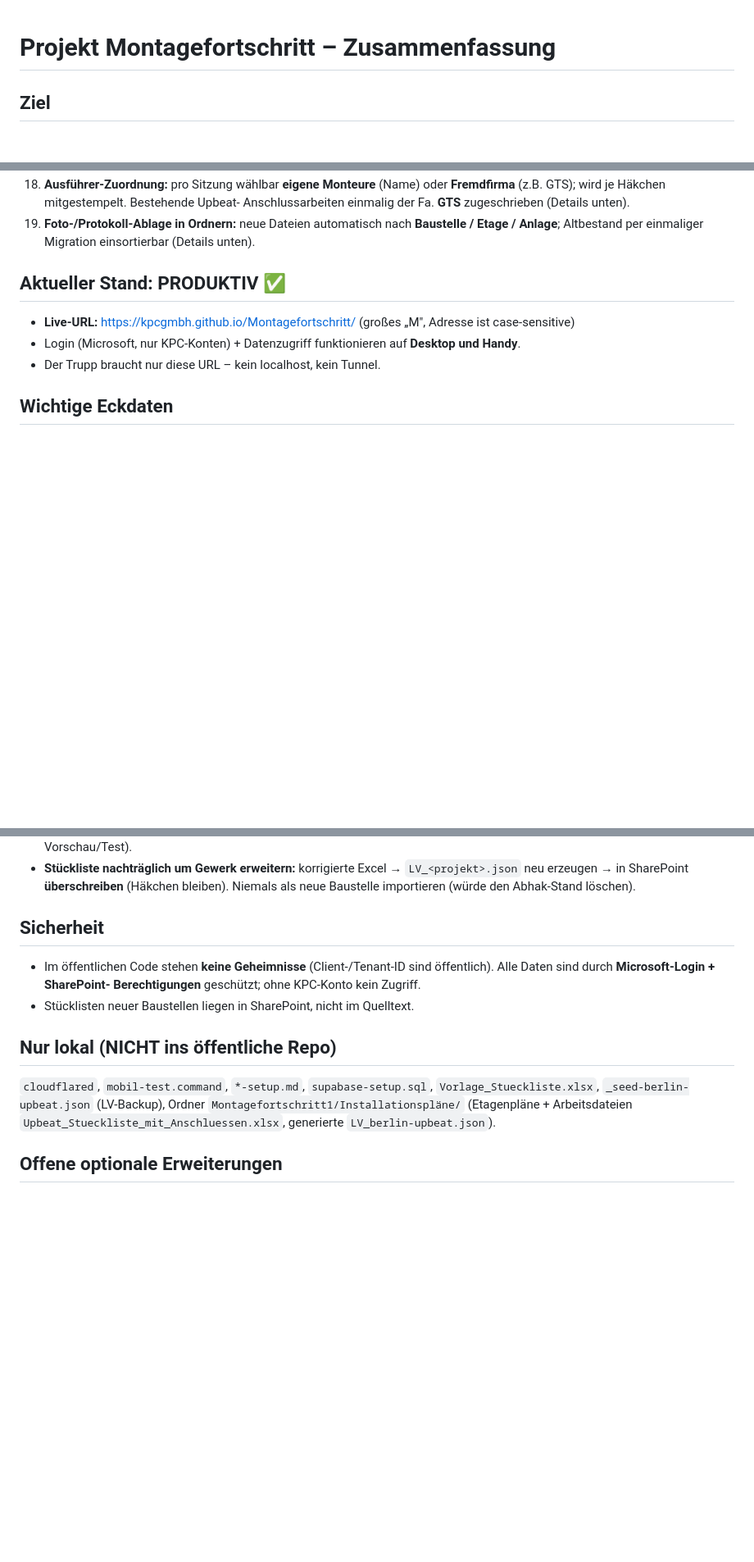
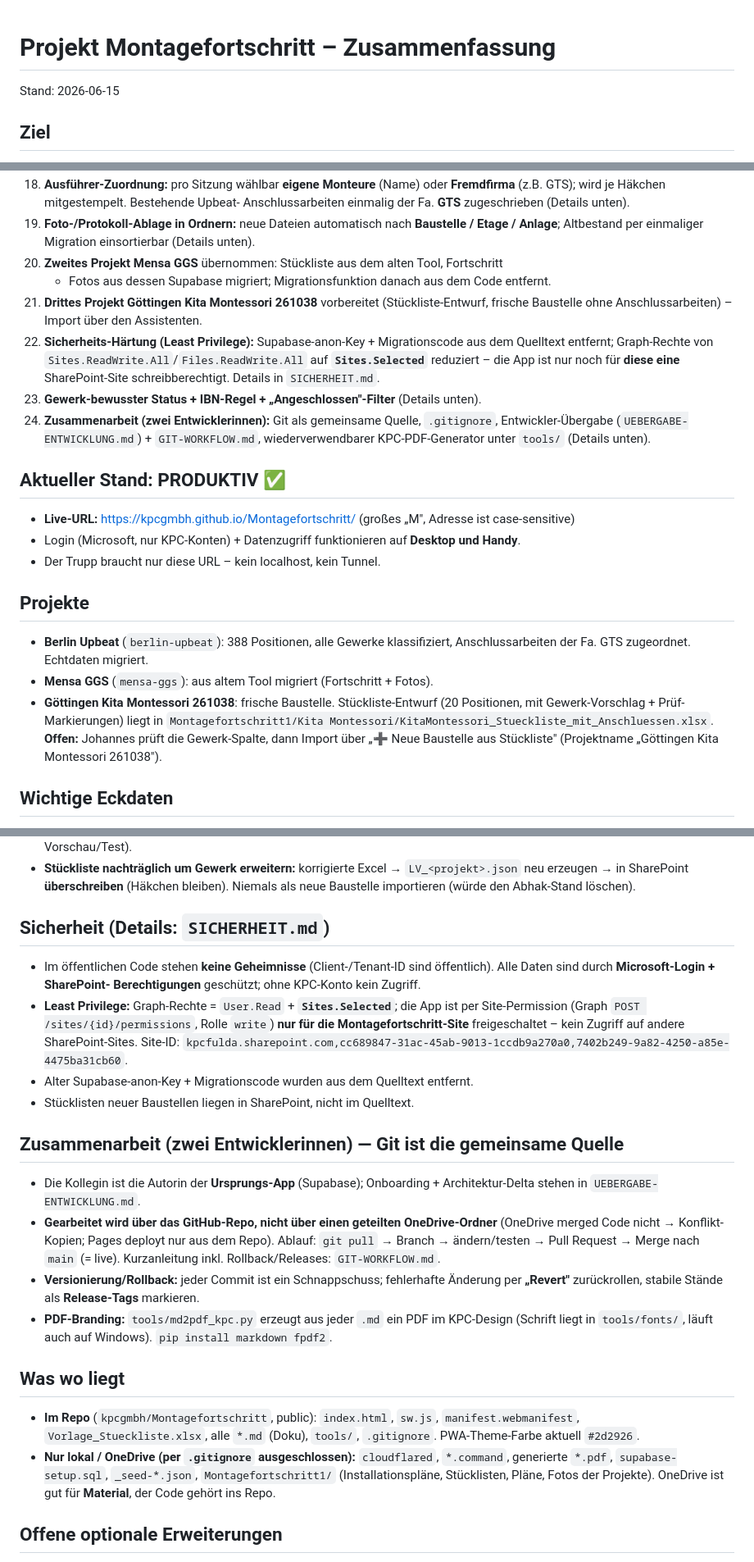
Before and after one commit to kpcGmbH/Montagefortschritt, a Markdown page: ZUSAMMENFASSUNG.md, 3 parts joined by grey strips. Shown at 82% size. GitHub-like rendering; blank space fills up the shorter version.

```diff
--- a/ZUSAMMENFASSUNG.md
+++ b/ZUSAMMENFASSUNG.md
@@ -1,4 +1,6 @@
 # Projekt Montagefortschritt – Zusammenfassung
+
+Stand: 2026-06-15
 
 ## Ziel
 Nachbau und Weiterentwicklung der KPC-Leistungsfeststellungs-App
@@ -57,6 +59,18 @@ Bibliotheken (pdf.js, jsPDF, JSZip, MSAL, SheetJS) per CDN.
 19. **Foto-/Protokoll-Ablage in Ordnern:** neue Dateien automatisch nach
     **Baustelle / Etage / Anlage**; Altbestand per einmaliger Migration einsortierbar
     (Details unten).
+20. **Zweites Projekt Mensa GGS** übernommen: Stückliste aus dem alten Tool, Fortschritt
+    + Fotos aus dessen Supabase migriert; Migrationsfunktion danach aus dem Code entfernt.
+21. **Drittes Projekt Göttingen Kita Montessori 261038** vorbereitet (Stückliste-Entwurf,
+    frische Baustelle ohne Anschlussarbeiten) – Import über den Assistenten.
+22. **Sicherheits-Härtung (Least Privilege):** Supabase-anon-Key + Migrationscode aus dem
+    Quelltext entfernt; Graph-Rechte von `Sites.ReadWrite.All`/`Files.ReadWrite.All` auf
+    **`Sites.Selected`** reduziert – die App ist nur noch für **diese eine** SharePoint-Site
+    schreibberechtigt. Details in `SICHERHEIT.md`.
+23. **Gewerk-bewusster Status + IBN-Regel + „Angeschlossen"-Filter** (Details unten).
+24. **Zusammenarbeit (zwei Entwicklerinnen):** Git als gemeinsame Quelle, `.gitignore`,
+    Entwickler-Übergabe (`UEBERGABE-ENTWICKLUNG.md`) + `GIT-WORKFLOW.md`, wiederverwendbarer
+    KPC-PDF-Generator unter `tools/` (Details unten).
 
 ## Aktueller Stand: PRODUKTIV ✅
 - **Live-URL:** https://kpcgmbh.github.io/Montagefortschritt/  (großes „M",
@@ -64,6 +78,16 @@ Bibliotheken (pdf.js, jsPDF, JSZip, MSAL, SheetJS) per CDN.
 - Login (Microsoft, nur KPC-Konten) + Datenzugriff funktionieren auf
   **Desktop und Handy**.
 - Der Trupp braucht nur diese URL – kein localhost, kein Tunnel.
+
+## Projekte
+- **Berlin Upbeat** (`berlin-upbeat`): 388 Positionen, alle Gewerke klassifiziert,
+  Anschlussarbeiten der Fa. GTS zugeordnet. Echtdaten migriert.
+- **Mensa GGS** (`mensa-ggs`): aus altem Tool migriert (Fortschritt + Fotos).
+- **Göttingen Kita Montessori 261038**: frische Baustelle. Stückliste-Entwurf
+  (20 Positionen, mit Gewerk-Vorschlag + Prüf-Markierungen) liegt in
+  `Montagefortschritt1/Kita Montessori/KitaMontessori_Stueckliste_mit_Anschluessen.xlsx`.
+  **Offen:** Johannes prüft die Gewerk-Spalte, dann Import über „➕ Neue Baustelle aus
+  Stückliste" (Projektname „Göttingen Kita Montessori 261038").
 
 ## Wichtige Eckdaten
 - **Entra-App:** „Montagefortschritt“, Client-ID `68f89557-eef9-4481-b45c-29919ed7b55d`,
@@ -184,17 +222,37 @@ Angelehnt an den KPC-Styleguide (abgelegt unter
   neu erzeugen → in SharePoint **überschreiben** (Häkchen bleiben). Niemals als neue
   Baustelle importieren (würde den Abhak-Stand löschen).
 
-## Sicherheit
+## Sicherheit  (Details: `SICHERHEIT.md`)
 - Im öffentlichen Code stehen **keine Geheimnisse** (Client-/Tenant-ID sind
   öffentlich). Alle Daten sind durch **Microsoft-Login + SharePoint-
   Berechtigungen** geschützt; ohne KPC-Konto kein Zugriff.
+- **Least Privilege:** Graph-Rechte = `User.Read` + **`Sites.Selected`**; die App ist
+  per Site-Permission (Graph `POST /sites/{id}/permissions`, Rolle `write`) **nur für die
+  Montagefortschritt-Site** freigeschaltet – kein Zugriff auf andere SharePoint-Sites.
+  Site-ID: `kpcfulda.sharepoint.com,cc689847-31ac-45ab-9013-1ccdb9a270a0,7402b249-9a82-4250-a85e-4475ba31cb60`.
+- Alter Supabase-anon-Key + Migrationscode wurden aus dem Quelltext entfernt.
 - Stücklisten neuer Baustellen liegen in SharePoint, nicht im Quelltext.
 
-## Nur lokal (NICHT ins öffentliche Repo)
-`cloudflared`, `mobil-test.command`, `*-setup.md`, `supabase-setup.sql`,
-`Vorlage_Stueckliste.xlsx`, `_seed-berlin-upbeat.json` (LV-Backup),
-Ordner `Montagefortschritt1/Installationspläne/` (Etagenpläne + Arbeitsdateien
-`Upbeat_Stueckliste_mit_Anschluessen.xlsx`, generierte `LV_berlin-upbeat.json`).
+## Zusammenarbeit (zwei Entwicklerinnen) — Git ist die gemeinsame Quelle
+- Die Kollegin ist die Autorin der **Ursprungs-App** (Supabase); Onboarding +
+  Architektur-Delta stehen in `UEBERGABE-ENTWICKLUNG.md`.
+- **Gearbeitet wird über das GitHub-Repo, nicht über einen geteilten OneDrive-Ordner**
+  (OneDrive merged Code nicht → Konflikt-Kopien; Pages deployt nur aus dem Repo).
+  Ablauf: `git pull` → Branch → ändern/testen → Pull Request → Merge nach `main`
+  (= live). Kurzanleitung inkl. Rollback/Releases: `GIT-WORKFLOW.md`.
+- **Versionierung/Rollback:** jeder Commit ist ein Schnappschuss; fehlerhafte Änderung per
+  **„Revert"** zurückrollen, stabile Stände als **Release-Tags** markieren.
+- **PDF-Branding:** `tools/md2pdf_kpc.py` erzeugt aus jeder `.md` ein PDF im KPC-Design
+  (Schrift liegt in `tools/fonts/`, läuft auch auf Windows). `pip install markdown fpdf2`.
+
+## Was wo liegt
+- **Im Repo** (`kpcgmbh/Montagefortschritt`, public): `index.html`, `sw.js`,
+  `manifest.webmanifest`, `Vorlage_Stueckliste.xlsx`, alle `*.md` (Doku), `tools/`,
+  `.gitignore`. PWA-Theme-Farbe aktuell `#2d2926`.
+- **Nur lokal / OneDrive (per `.gitignore` ausgeschlossen):** `cloudflared`,
+  `*.command`, generierte `*.pdf`, `supabase-setup.sql`, `_seed-*.json`,
+  `Montagefortschritt1/` (Installationspläne, Stücklisten, Pläne, Fotos der Projekte).
+  OneDrive ist gut für **Material**, der Code gehört ins Repo.
 
 ## Offene optionale Erweiterungen
 - Offline: Anlegen einer **neuen Baustelle** funktioniert weiterhin nur online
```
Also changed, not shown: other parts of ZUSAMMENFASSUNG.md (+17 -3 lines).
